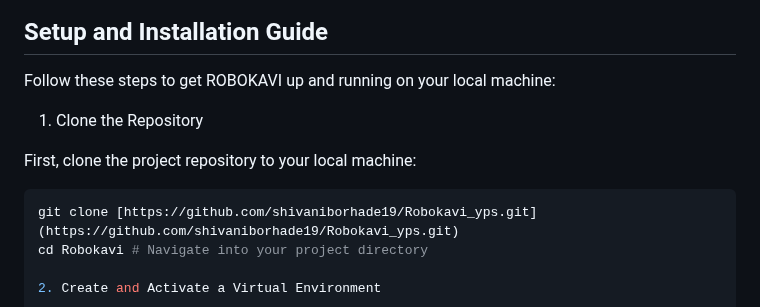
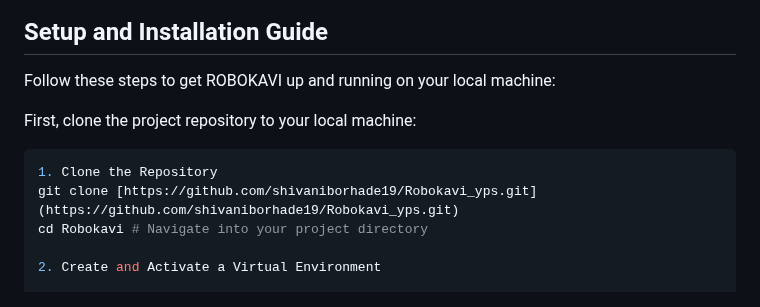
Before and after one commit to shivaniborhade19/Robokavi_yps, a Markdown page: README.md, the part around the change. Rendered like a GitHub page.

````diff
--- a/README.md
+++ b/README.md
@@ -27,11 +27,10 @@ Before setting up the project, ensure you have the following installed on your s
 
 Follow these steps to get ROBOKAVI up and running on your local machine:
 
-1. Clone the Repository
-
 First, clone the project repository to your local machine:
 
 ```bash
+1. Clone the Repository
 git clone [https://github.com/shivaniborhade19/Robokavi_yps.git](https://github.com/shivaniborhade19/Robokavi_yps.git)
 cd Robokavi # Navigate into your project directory
 
````
